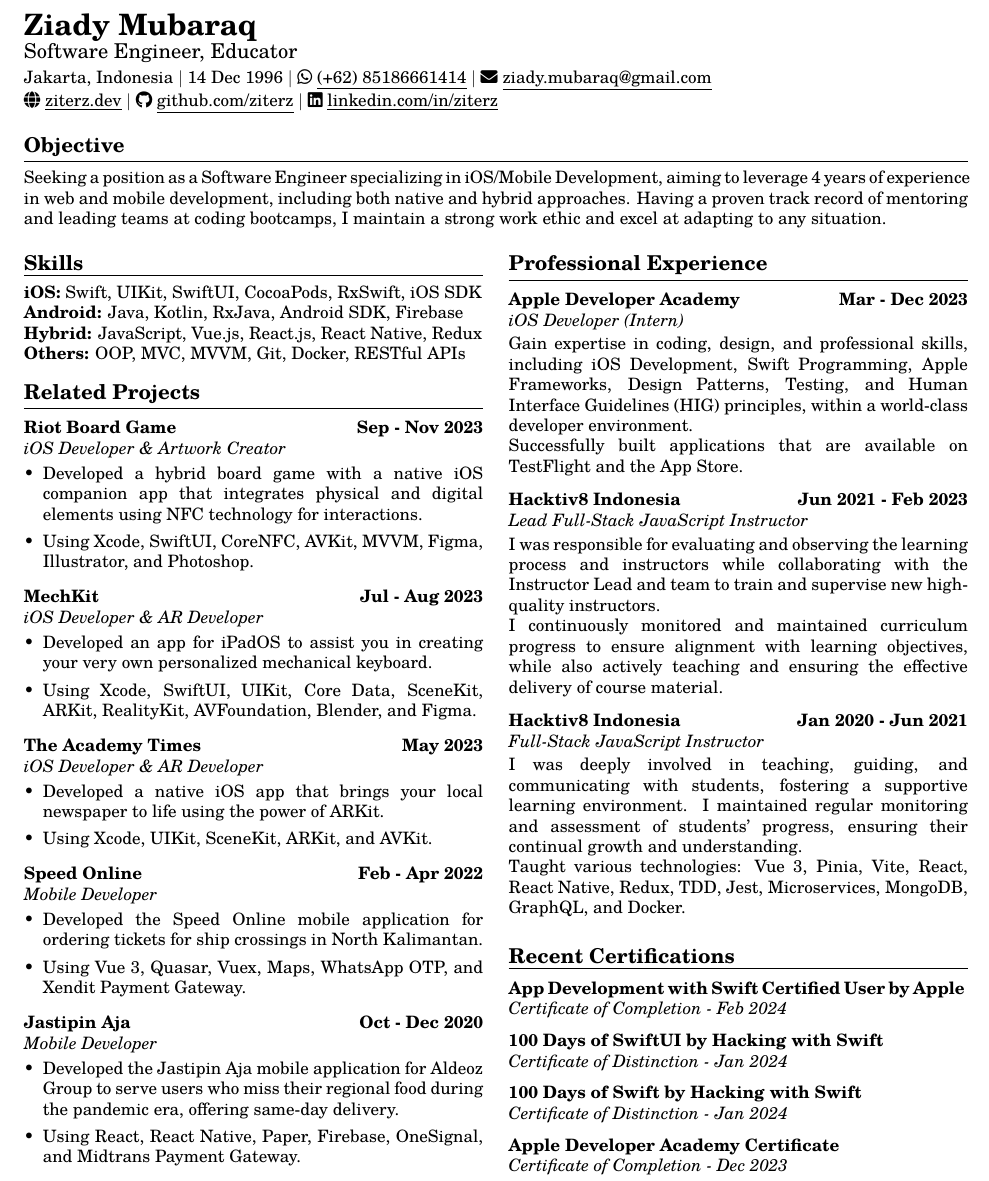
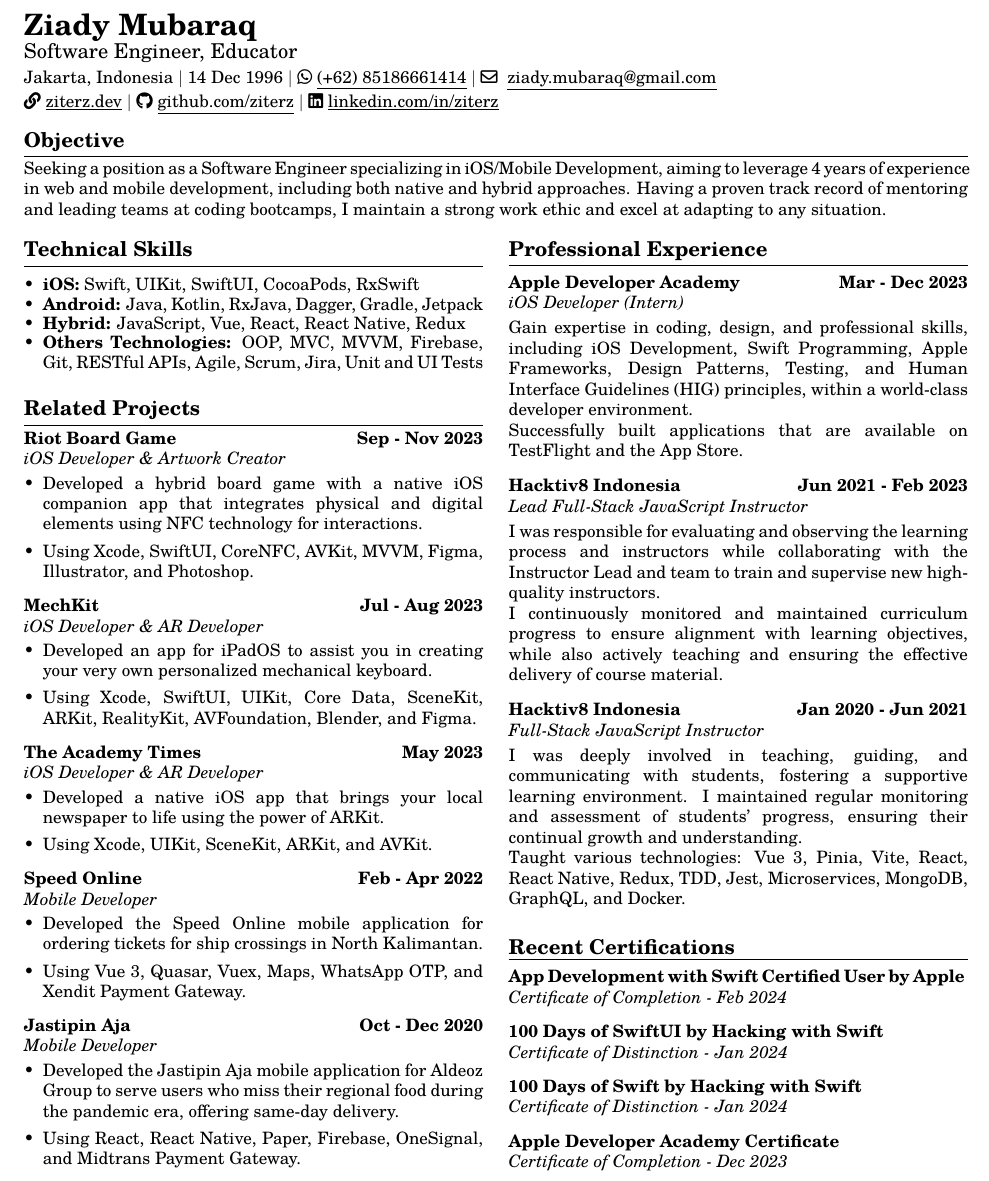
Before and after one commit to ziterz/resume-latex, a LaTeX CV (resume.tex): part of the page, cut so that both start at the same text. Compiled offline with pdfLaTeX.

Commit message:
latest update

```diff
--- a/resume.tex
+++ b/resume.tex
@@ -47,7 +47,15 @@
 	{\large \noindent \textbf{#1}}
 	\vspace{1mm}
 	\hrule
+	\vspace{1mm}
+}
+
+\newcommand{\skillsheader}[1]{
+	\vspace{4mm}
+	{\large \noindent \textbf{#1}}
 	\vspace{2mm}
+	\hrule
+	\vspace{1mm}
 }
 
 \newcommand{\shortitem}[4]{
@@ -71,7 +79,12 @@
 		{#1}
 	\vspace{2mm}
 }
-
+\newcommand{\skills}[1]{%
+	\begin{itemize}[leftmargin=*]
+		\setlength\itemsep{-2mm}
+		#1
+	\end{itemize}%
+}
 \newcommand{\liststart}{\begin{itemize}[leftmargin=*]}
 \newcommand{\listend}{\end{itemize}\vspace{1mm}}
 
@@ -87,17 +100,16 @@
 
 		\vspace{1mm}
 
-		Jakarta, Indonesia  $\mid$ 14 Dec 1996 $\mid$ \faWhatsapp ~\href{https://wa.me/6285186661414}{\underline{(+62) 85186661414}} $\mid$ \faEnvelope ~\href{mailto:ziady.mubaraq@gmail.com}{\underline{ziady.mubaraq@gmail.com}} \\
-		\faGlobe ~\href{https://ziterz.dev}{\underline{ziterz.dev}}  $\mid$ \faGithub ~\href{https://github.com/ziterz}{\underline{github.com/ziterz}} $\mid$ \faLinkedin ~\href{https://linkedin.com/in/ziterz}{\underline{linkedin.com/in/ziterz}}
+		Jakarta, Indonesia  $\mid$ 14 Dec 1996 $\mid$ \faWhatsapp ~\href{https://wa.me/6285186661414}{\underline{(+62) 85186661414}} $\mid$ \faEnvelope[regular] ~\href{mailto:ziady.mubaraq@gmail.com}{\underline{ziady.mubaraq@gmail.com}} \\
+		\faLink ~\href{https://ziterz.dev}{\underline{ziterz.dev}}  $\mid$ \faGithub ~\href{https://github.com/ziterz}{\underline{github.com/ziterz}} $\mid$ \faLinkedin ~\href{https://linkedin.com/in/ziterz}{\underline{linkedin.com/in/ziterz}}
 	\end{flushleft}
 
-	\vspace{-3mm}
+	\vspace{-4mm}
 
 	%----------------------------------------
 	% Objective
 	\header{Objective}
 		Seeking a position as a Software Engineer specializing in iOS/Mobile Development, aiming to leverage 4 years of experience in web and mobile development, including both native and hybrid approaches. Having a proven track record of mentoring and leading teams at coding bootcamps, I maintain a strong work ethic and excel at adapting to any situation.
-		\vspace{1mm}
 
 	\setlength{\columnsep}{1.5em}
 
@@ -106,12 +118,14 @@
 	\begin{multicols}{2}
 
 		%----------------------------------------
-		% Skills
-		\header{Skills}
-		\textbf{iOS:} Swift, UIKit, SwiftUI, CocoaPods, RxSwift, iOS SDK \\
-		\textbf{Android:} Java, Kotlin, RxJava, Android SDK, Firebase \\
-		\textbf{Hybrid:} JavaScript, Vue.js, React.js, React Native, Redux \\
-		\textbf{Others:} OOP, MVC, MVVM, Git, Docker, RESTful APIs
+		% Technical Skills
+		\skillsheader{Technical Skills}
+		\skills{
+			\item \textbf{iOS:} Swift, UIKit, SwiftUI, CocoaPods, RxSwift
+			\item \textbf{Android:} Java, Kotlin, RxJava, Dagger, Gradle, Jetpack
+			\item \textbf{Hybrid:} JavaScript, Vue, React, React Native, Redux
+			\item \textbf{Others Technologies:} OOP, MVC, MVVM, Firebase, Git, RESTful APIs, Agile, Scrum, Jira, Unit and UI Tests
+		}
 
 		%----------------------------------------
 		% Related Projects
```
Also changed, not shown: resume.pdf.
